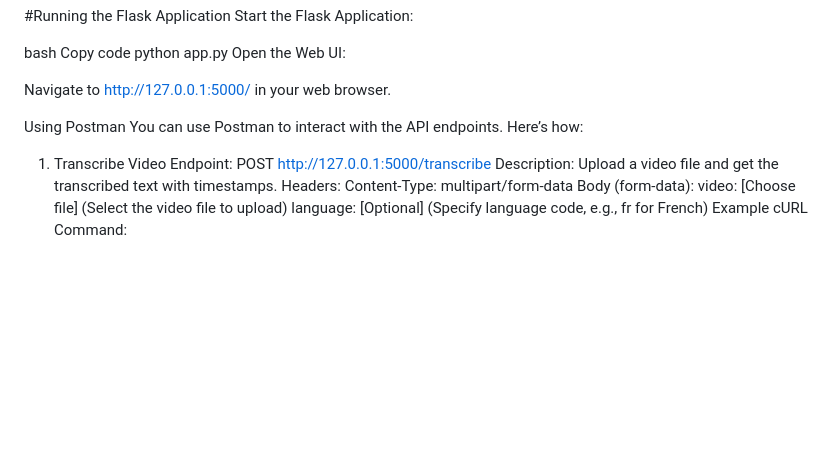
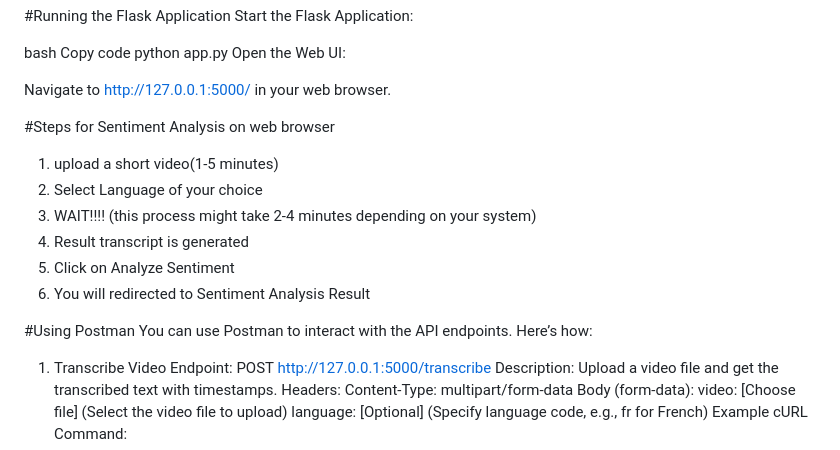
Before and after one commit to harshadap30/Video-Analysis-with-Sentiment-Analysis, a Markdown page: README.md, the part around the change. Drawn GitHub-style; blank space fills up the shorter version.

```diff
--- a/README.md
+++ b/README.md
@@ -22,8 +22,16 @@ Open the Web UI:
 
 Navigate to http://127.0.0.1:5000/ in your web browser.
 
+#Steps for Sentiment Analysis on web browser
 
-Using Postman
+1. upload a short video(1-5 minutes)
+2. Select Language of your choice
+3. WAIT!!!! (this process might take 2-4 minutes depending on your system)
+4. Result transcript is generated
+5. Click on Analyze Sentiment
+6. You will redirected to Sentiment Analysis Result
+
+#Using Postman
 You can use Postman to interact with the API endpoints. Here’s how:
 
 1. Transcribe Video
```
